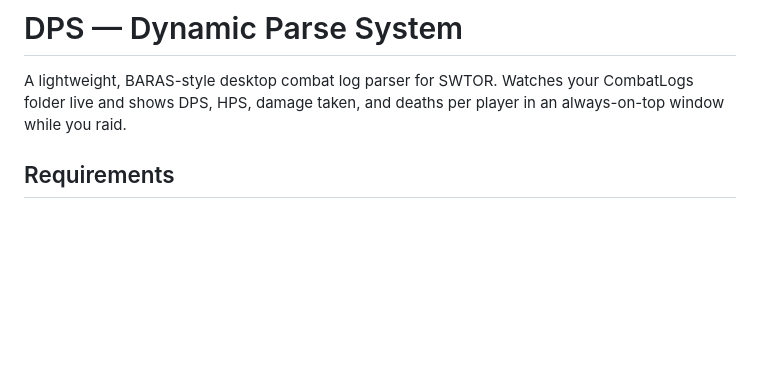
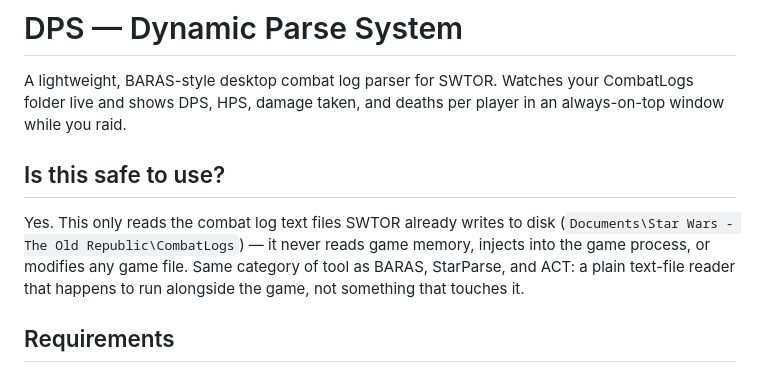
Before and after one commit to TheRealDaakal/swtor-parser, a Markdown page: README.md, the part around the change. Rendered like a GitHub page; blank space fills up the shorter version.

Commit message:
Add a "reads local logs only" disclaimer to the README
A stranger downloading this needs a plain answer to "is this safe"
before they'll run it -- same category as BARAS/StarParse/ACT
(reads log text files, never touches game memory or process), now
said explicitly instead of assumed.

Co-Authored-By: Claude Sonnet 5 <noreply@anthropic.com>

```diff
--- a/README.md
+++ b/README.md
@@ -3,6 +3,14 @@
 A lightweight, BARAS-style desktop combat log parser for SWTOR. Watches your
 CombatLogs folder live and shows DPS, HPS, damage taken, and deaths per
 player in an always-on-top window while you raid.
+
+## Is this safe to use?
+
+Yes. This only reads the combat log text files SWTOR already writes to disk
+(`Documents\Star Wars - The Old Republic\CombatLogs`) — it never reads game
+memory, injects into the game process, or modifies any game file. Same
+category of tool as BARAS, StarParse, and ACT: a plain text-file reader that
+happens to run alongside the game, not something that touches it.
 
 ## Requirements
 
```
